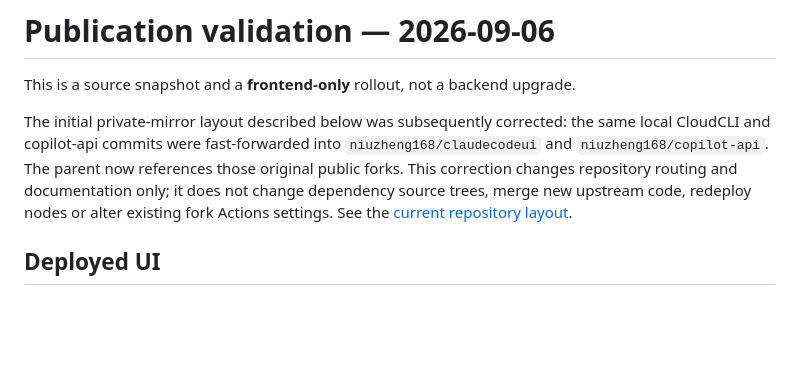
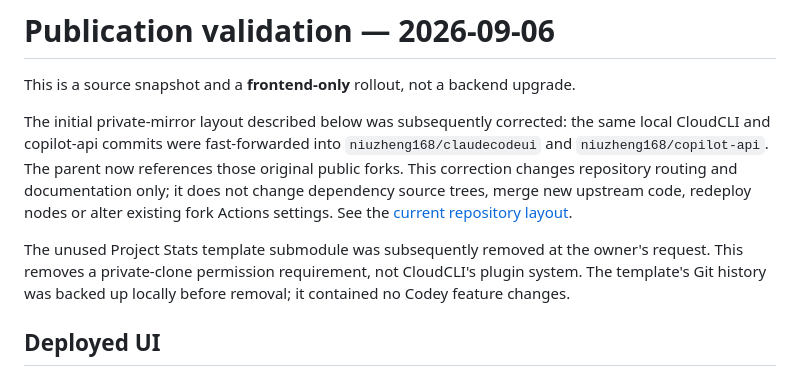
Before and after one commit to niuzheng168/codey, a Markdown page: docs/validation-2026-09-06.md, the part around the change. GitHub-like rendering; blank space fills up the shorter version.

```diff
--- a/docs/validation-2026-09-06.md
+++ b/docs/validation-2026-09-06.md
@@ -9,6 +9,11 @@ those original public forks. This correction changes repository routing and
 documentation only; it does not change dependency source trees, merge new
 upstream code, redeploy nodes or alter existing fork Actions settings. See the
 [current repository layout](./repository-layout.md).
+
+The unused Project Stats template submodule was subsequently removed at the
+owner's request. This removes a private-clone permission requirement, not
+CloudCLI's plugin system. The template's Git history was backed up locally before
+removal; it contained no Codey feature changes.
 
 ## Deployed UI
 
```
Also changed, not shown: README.md (+2 -2 lines), docs/repository-layout.md (+14 -15 lines).
